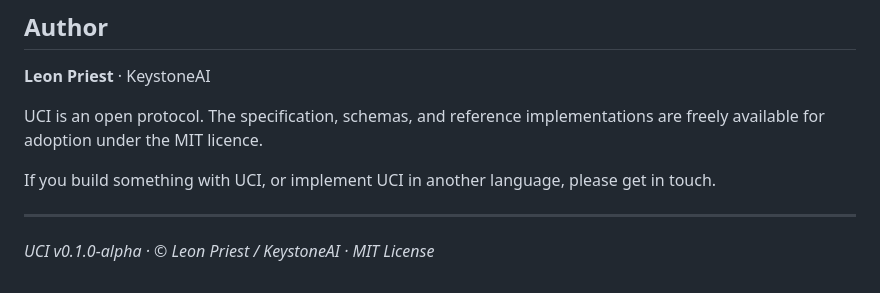
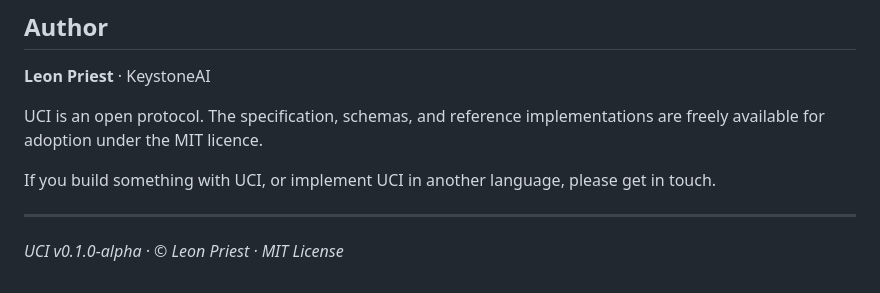
Before and after one commit to 7h3v01d/uci-protocol, a Markdown page: RELEASE_NOTES_v0.1.0-alpha.md, the part around the change. GitHub-like rendering.

```diff
--- a/RELEASE_NOTES_v0.1.0-alpha.md
+++ b/RELEASE_NOTES_v0.1.0-alpha.md
@@ -155,4 +155,4 @@ please get in touch.
 
 ---
 
-*UCI v0.1.0-alpha · © Leon Priest / KeystoneAI · MIT License*
+*UCI v0.1.0-alpha · © Leon Priest · MIT License*
```
